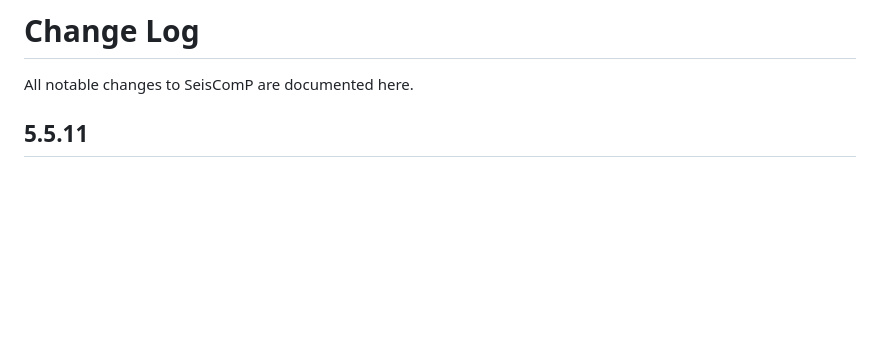
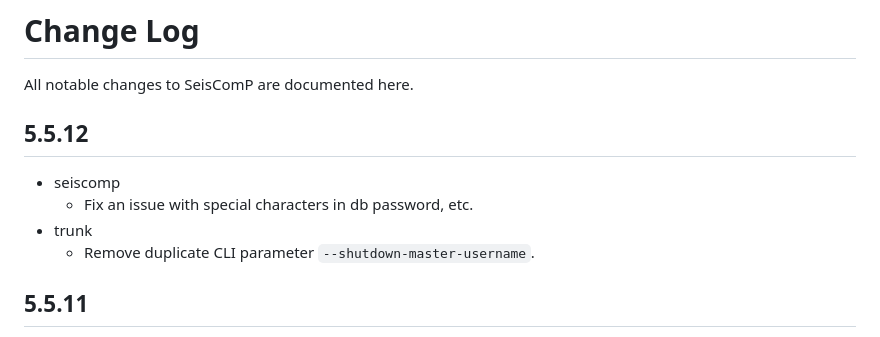
Before and after one commit to SeisComP/seiscomp, a Markdown page: CHANGELOG.md, the part around the change. GitHub-like rendering; blank space fills up the shorter version.

Commit message:
Update changelog

```diff
--- a/CHANGELOG.md
+++ b/CHANGELOG.md
@@ -1,6 +1,13 @@
 # Change Log
 
 All notable changes to SeisComP are documented here.
+
+## 5.5.12
+
+-   seiscomp
+    -   Fix an issue with special characters in db password, etc.
+-   trunk
+    -   Remove duplicate CLI parameter `--shutdown-master-username`.
 
 ## 5.5.11
 
```
